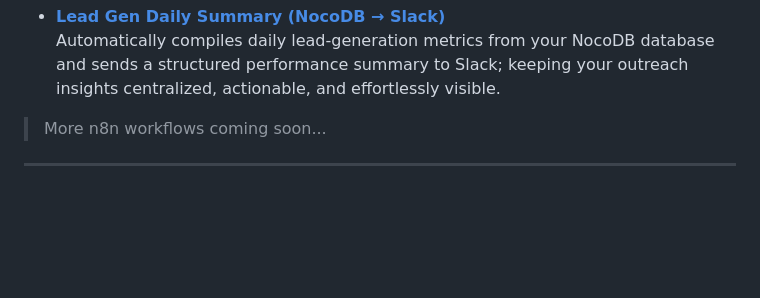
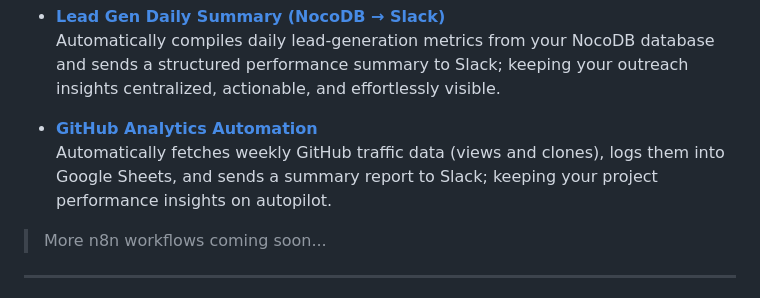
Before and after one commit to E2nuu/itunu-automation-portfolio, a Markdown page: README.md, the part around the change. Rendered like a GitHub page; blank space fills up the shorter version.

```diff
--- a/README.md
+++ b/README.md
@@ -26,6 +26,9 @@ Automations created using [n8n.io](https://n8n.io/creators/e2nu/), an open-sourc
 
  - [**Lead Gen Daily Summary (NocoDB → Slack)**](https://github.com/E2nuu/itunu-automation-portfolio/tree/main/n8n-workflows/Lead%20Gen%20Daily%20Summary%20(NocoDB%20%E2%86%92%20Slack))
   Automatically compiles daily lead-generation metrics from your NocoDB database and sends a structured performance summary to Slack; keeping your outreach insights centralized, actionable, and effortlessly visible.
+
+- [**GitHub Analytics Automation**](https://github.com/E2nuu/itunu-automation-portfolio/tree/main/n8n-workflows/GitHub%20Insights%20Reporter%20(Sheets%20%E2%86%92%20Slack))
+  Automatically fetches weekly GitHub traffic data (views and clones), logs them into Google Sheets, and sends a summary report to Slack; keeping your project performance insights on autopilot.
 
 > More n8n workflows coming soon...
 
```
